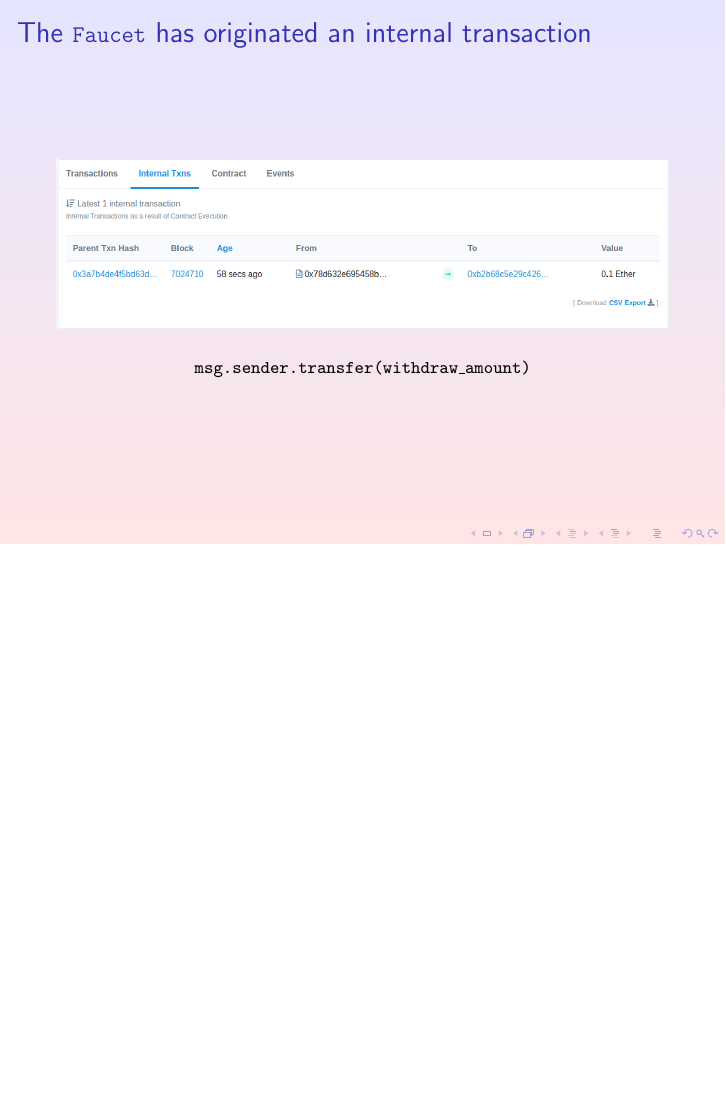
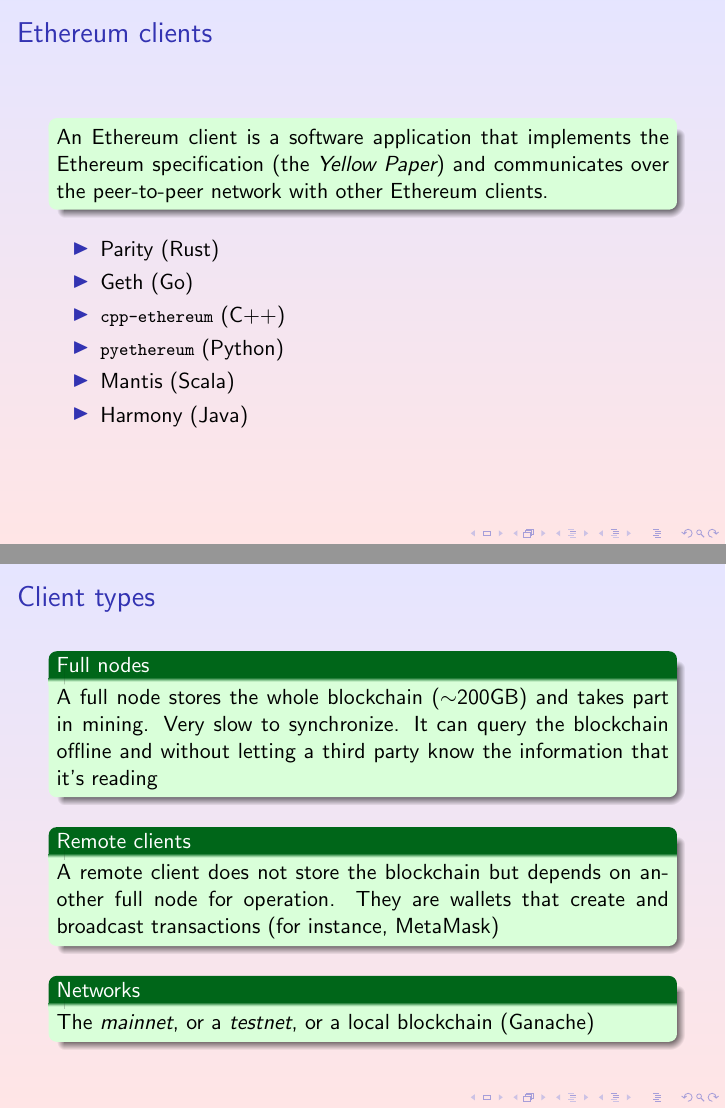
Before and after one commit to spoto/blockchain-course, LaTeX slides (Basics/Basics.tex): page 23 of 23 before the commit and pages 24 and 25 of 30 after it, the two joined at a grey line, the shorter picture padded with empty space. Compiled offline with pdfLaTeX; a LaTeX package or settings file that is missing is left out.

Commit message:
Added slides on nodes

```diff
--- a/Basics/Basics.tex
+++ b/Basics/Basics.tex
@@ -3,7 +3,13 @@
 \usepackage{lucidiJb-2ed}
 
 \usepackage{relsize}
-
+\usepackage{xcolor}
+\usepackage{listings}
+\lstset{basicstyle=\ttfamily,
+  showstringspaces=false,
+  commentstyle=\color{red},
+  keywordstyle=\color{blue}
+}
 
 \mode<article>
 {
@@ -270,3 +276,49 @@
 
 \end{frame}
 
+\begin{frame}\frametitle{Ethereum clients}
+
+  \begin{greenbox}{}
+    An Ethereum client is a software application that implements
+    the Ethereum specification (the \emph{Yellow Paper}) and communicates
+    over the peer-to-peer network with other Ethereum clients.
+  \end{greenbox}
+
+  \medskip
+
+  \begin{itemize}
+  \item Parity (Rust)
+  \item Geth (Go)
+  \item \<cpp-ethereum> (C++)
+  \item \<pyethereum> (Python)
+  \item Mantis (Scala)
+  \item Harmony (Java)
+  \end{itemize}
+
+\end{frame}
+
+\begin{frame}\frametitle{Client types}
+
+  \begin{greenbox}{Full nodes}
+    A full node stores the whole blockchain ($\sim$200GB) and
+    takes part in mining. Very slow to synchronize.
+    It can query the blockchain offline and
+    without letting a third party know the information that it's reading
+  \end{greenbox}
+
+  \bigskip
+
+  \begin{greenbox}{Remote clients}
+    A remote client does not store the blockchain but
+    depends on another full node for operation. They are wallets
+    that create and broadcast transactions (for instance, MetaMask)
+  \end{greenbox}
+
+  \bigskip
+
+  \begin{greenbox}{Networks}
+    The \emph{mainnet}, or a \emph{testnet}, or a local blockchain
+    (Ganache)
+  \end{greenbox}
+
+\end{frame}
```
Also changed, not shown: Basics/code/clientVersion.sh (added), Basics/code/gasPrice.sh (added), pictures/infura-json-rpc.png (added), pictures/infura.png (added), pictures/jaxx.png (added), Basics/Basics.tex (68 more changed lines).
